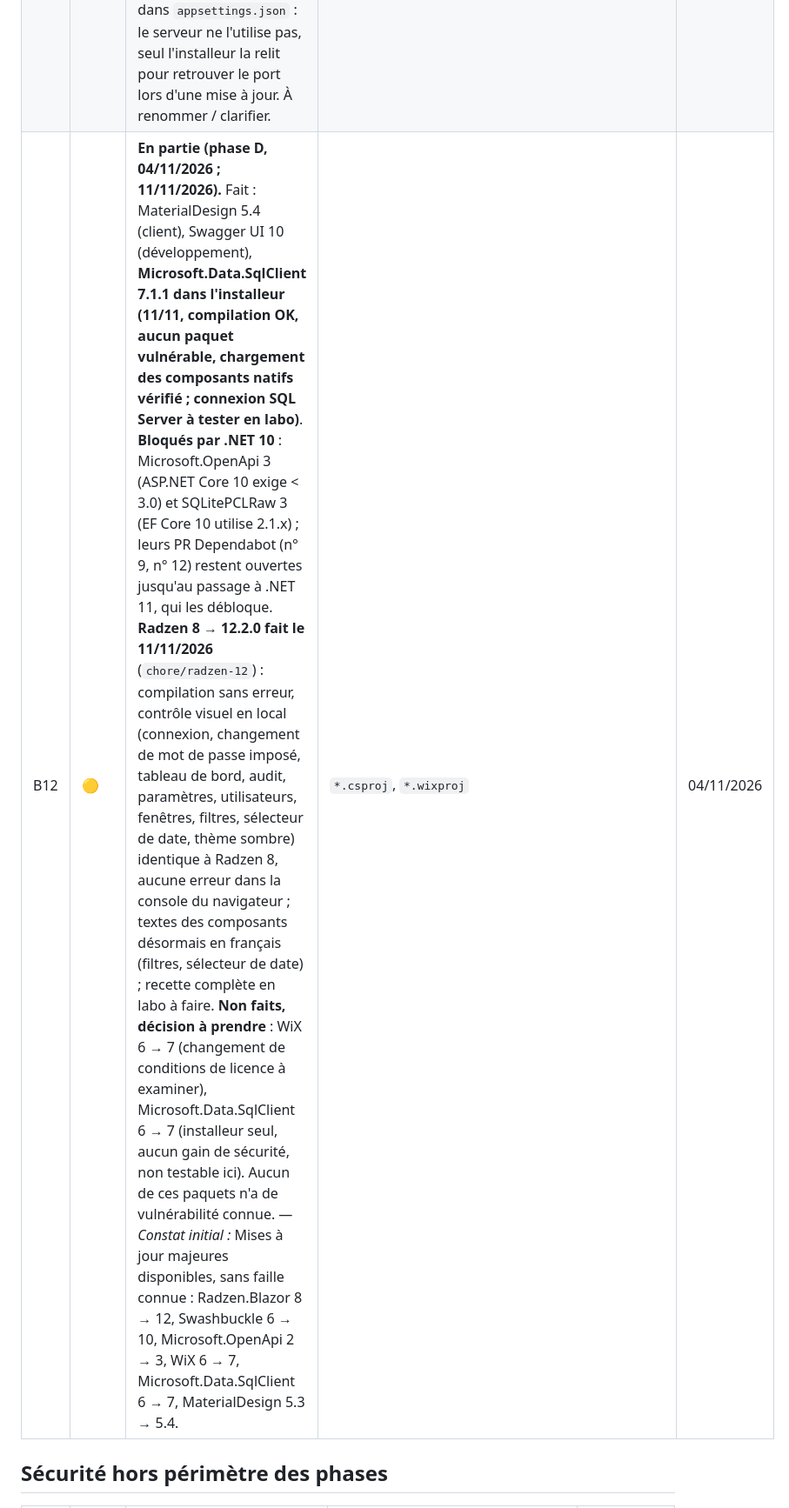
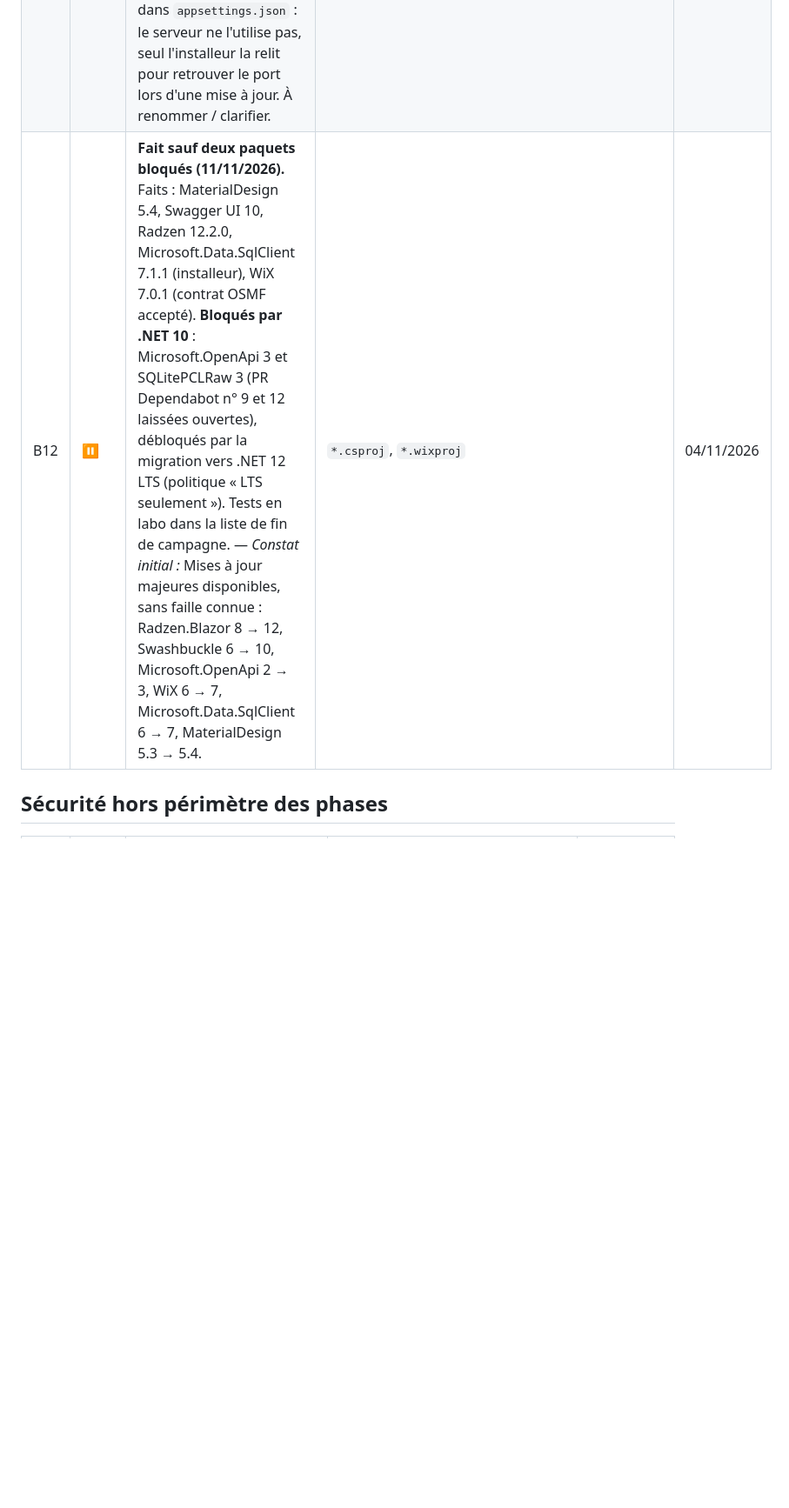
Before and after one commit to vindbrann/Autoprint, a Markdown page: Docs/_BACKLOG_AMELIORATIONS.md, the part around one of its changes. Shown at 87% size. Drawn GitHub-style; blank space fills up the shorter version.

Commit message:
Backlog : B12, B37, B77 mis à jour (état réel au 11/11)
Co-Authored-By: Claude Opus 5.5 <noreply@anthropic.com>

```diff
--- a/Docs/_BACKLOG_AMELIORATIONS.md
+++ b/Docs/_BACKLOG_AMELIORATIONS.md
@@ -102,7 +102,7 @@ Règles :
 | B9 | ✅ | **Corrigé (phase D, 04/11/2026).** De ~150 à 46 avertissements (uniques). Corrigés : appels asynchrones non attendus (dont 2 déconnexions dans la page de connexion), composant `RadzenDivider` inexistant (rien ne s'affichait), SQL construit par interpolation (liste blanche des tables), API PDFsharp et SharpSnmpLib obsolètes, variables inutilisées, paramètre de recherche AD non encodé dans l'URL. Restent : annotations de nullabilité (CS86xx), plateforme (CA1416) et WiX (WIX1076), sans effet sur le fonctionnement. — *Constat initial :* ~149 avertissements de compilation sur la solution (dont l'usage d'API PDFsharp 6 marquées obsolètes : conversions implicites `XUnit` ↔ `double` dans `ReportGeneratorService`). | Solution | 04/11/2026 |
 | B10 | ✅ | **Corrigé (phase D, 04/11/2026).** CORS activé uniquement en développement. — *Constat initial :* Politique CORS figée sur `https://localhost:7159` / `http://localhost:5139` : inutile en production (la console est servie par le même site). À supprimer ou rendre configurable. | `Program.cs` | 04/11/2026 |
 | B11 | ✅ | **Corrigé (phase D, 04/11/2026).** L'installeur lit le port dans la liaison IIS du site (ClientUrl en secours pour les anciennes installations) et n'écrit plus `ClientUrl`. — *Constat initial :* L'installeur écrit `ClientUrl = http://localhost:<port>` dans `appsettings.json` : le serveur ne l'utilise pas, seul l'installeur la relit pour retrouver le port lors d'une mise à jour. À renommer / clarifier. | `Autoprint.Installer.Server.UI/MainWindow.xaml.cs` | 04/11/2026 |
-| B12 | 🟡 | **En partie (phase D, 04/11/2026 ; 11/11/2026).** Fait : MaterialDesign 5.4 (client), Swagger UI 10 (développement), **Microsoft.Data.SqlClient 7.1.1 dans l'installeur (11/11, compilation OK, aucun paquet vulnérable, chargement des composants natifs vérifié ; connexion SQL Server à tester en labo)**. **Bloqués par .NET 10** : Microsoft.OpenApi 3 (ASP.NET Core 10 exige < 3.0) et SQLitePCLRaw 3 (EF Core 10 utilise 2.1.x) ; leurs PR Dependabot (n° 9, n° 12) restent ouvertes jusqu'au passage à .NET 11, qui les débloque. **Radzen 8 → 12.2.0 fait le 11/11/2026** (`chore/radzen-12`) : compilation sans erreur, contrôle visuel en local (connexion, changement de mot de passe imposé, tableau de bord, audit, paramètres, utilisateurs, fenêtres, filtres, sélecteur de date, thème sombre) identique à Radzen 8, aucune erreur dans la console du navigateur ; textes des composants désormais en français (filtres, sélecteur de date) ; recette complète en labo à faire. **Non faits, décision à prendre** : WiX 6 → 7 (changement de conditions de licence à examiner), Microsoft.Data.SqlClient 6 → 7 (installeur seul, aucun gain de sécurité, non testable ici). Aucun de ces paquets n'a de vulnérabilité connue. — *Constat initial :* Mises à jour majeures disponibles, sans faille connue : Radzen.Blazor 8 → 12, Swashbuckle 6 → 10, Microsoft.OpenApi 2 → 3, WiX 6 → 7, Microsoft.Data.SqlClient 6 → 7, MaterialDesign 5.3 → 5.4. | `*.csproj`, `*.wixproj` | 04/11/2026 |
+| B12 | ⏸️ | **Fait sauf deux paquets bloqués (11/11/2026).** Faits : MaterialDesign 5.4, Swagger UI 10, Radzen 12.2.0, Microsoft.Data.SqlClient 7.1.1 (installeur), WiX 7.0.1 (contrat OSMF accepté). **Bloqués par .NET 10** : Microsoft.OpenApi 3 et SQLitePCLRaw 3 (PR Dependabot n° 9 et 12 laissées ouvertes), débloqués par la migration vers .NET 12 LTS (politique « LTS seulement »). Tests en labo dans la liste de fin de campagne. — *Constat initial :* Mises à jour majeures disponibles, sans faille connue : Radzen.Blazor 8 → 12, Swashbuckle 6 → 10, Microsoft.OpenApi 2 → 3, WiX 6 → 7, Microsoft.Data.SqlClient 6 → 7, MaterialDesign 5.3 → 5.4. | `*.csproj`, `*.wixproj` | 04/11/2026 |
 
 ## Sécurité hors périmètre des phases
 
```
Also changed, not shown: other parts of Docs/_BACKLOG_AMELIORATIONS.md (+2 -2 lines).
